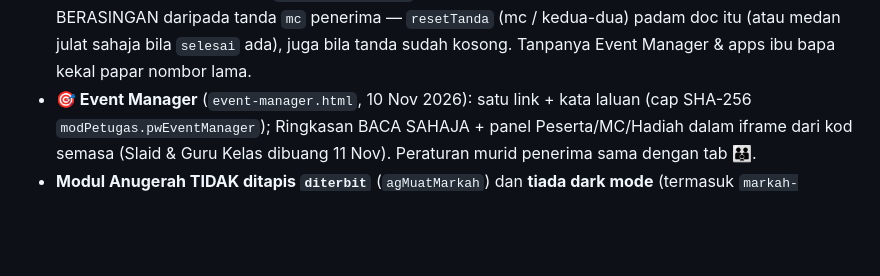
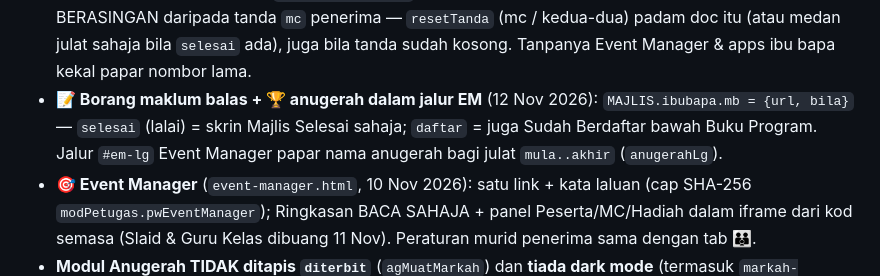
Before and after one commit to msrab1979-ai/ESIS, a Markdown page: CLAUDE.md, the part around the change. Rendered like a GitHub page; blank space fills up the shorter version.

Commit message:
docs: CLAUDE.md — borang maklum balas + anugerah dalam jalur EM
Co-Authored-By: Claude Opus 5.5 <noreply@anthropic.com>

```diff
--- a/CLAUDE.md
+++ b/CLAUDE.md
@@ -326,6 +326,7 @@ Peraturan paling berbahaya (ringkasan — butiran dalam `docs/ANUGERAH.md`):
 - **📣 Giliran ibu bapa bergerak ikut ✓ MC** (11 Nov 2026): `mc.html` `tulisLgsMC` tulis `anugerah_langsung` (set merge) = 5 nombor selepas ✓ TERBESAR. Tanda hadir Peserta TIDAK boleh mewakili pentas (ramai petugas menanda ikut kategori serentak). Kad giliran `ibubapa.html` sentiasa dipapar pada hari majlis (`lgBuka` = `!LG || langsung !== false`).
 - **👨‍👩‍👧 Giliran anak + 📣 jalur Event Manager** (12 Nov 2026): kad SEDANG DIPANGGIL `ibubapa.html` (skrin utama + Sudah Berdaftar) papar SEMUA nombor setiap anak sebagai cip (`kadGA`/`muatGA`, dibaca SEKALI per telefon; 🔄 baca semula ✓ MC). Event Manager: jalur `#em-lg` di kepala SEMUA tab (julat + 🎤 X dari Y + masa kemas kini); `teksLg` ikut `lgBuka` (tiada doc = Belum bermula).
 - **Reset tanda MC kosongkan `anugerah_langsung`** (12 Nov 2026): nombor SEDANG DIPANGGIL ialah doc BERASINGAN daripada tanda `mc` penerima — `resetTanda` (mc / kedua-dua) padam doc itu (atau medan julat sahaja bila `selesai` ada), juga bila tanda sudah kosong. Tanpanya Event Manager & apps ibu bapa kekal papar nombor lama.
+- **📝 Borang maklum balas + 🏆 anugerah dalam jalur EM** (12 Nov 2026): `MAJLIS.ibubapa.mb = {url, bila}` — `selesai` (lalai) = skrin Majlis Selesai sahaja; `daftar` = juga Sudah Berdaftar bawah Buku Program. Jalur `#em-lg` Event Manager papar nama anugerah bagi julat `mula..akhir` (`anugerahLg`).
 - **🎯 Event Manager** (`event-manager.html`, 10 Nov 2026): satu link + kata laluan (cap SHA-256 `modPetugas.pwEventManager`); Ringkasan BACA SAHAJA + panel Peserta/MC/Hadiah dalam iframe dari kod semasa (Slaid & Guru Kelas dibuang 11 Nov). Peraturan murid penerima sama dengan tab 👪.
 - **Modul Anugerah TIDAK ditapis `diterbit`** (`agMuatMarkah`) dan **tiada dark mode** (termasuk `markah-guru.html`, yang berkongsi `anugerah-kongsi.css`).
 
```
